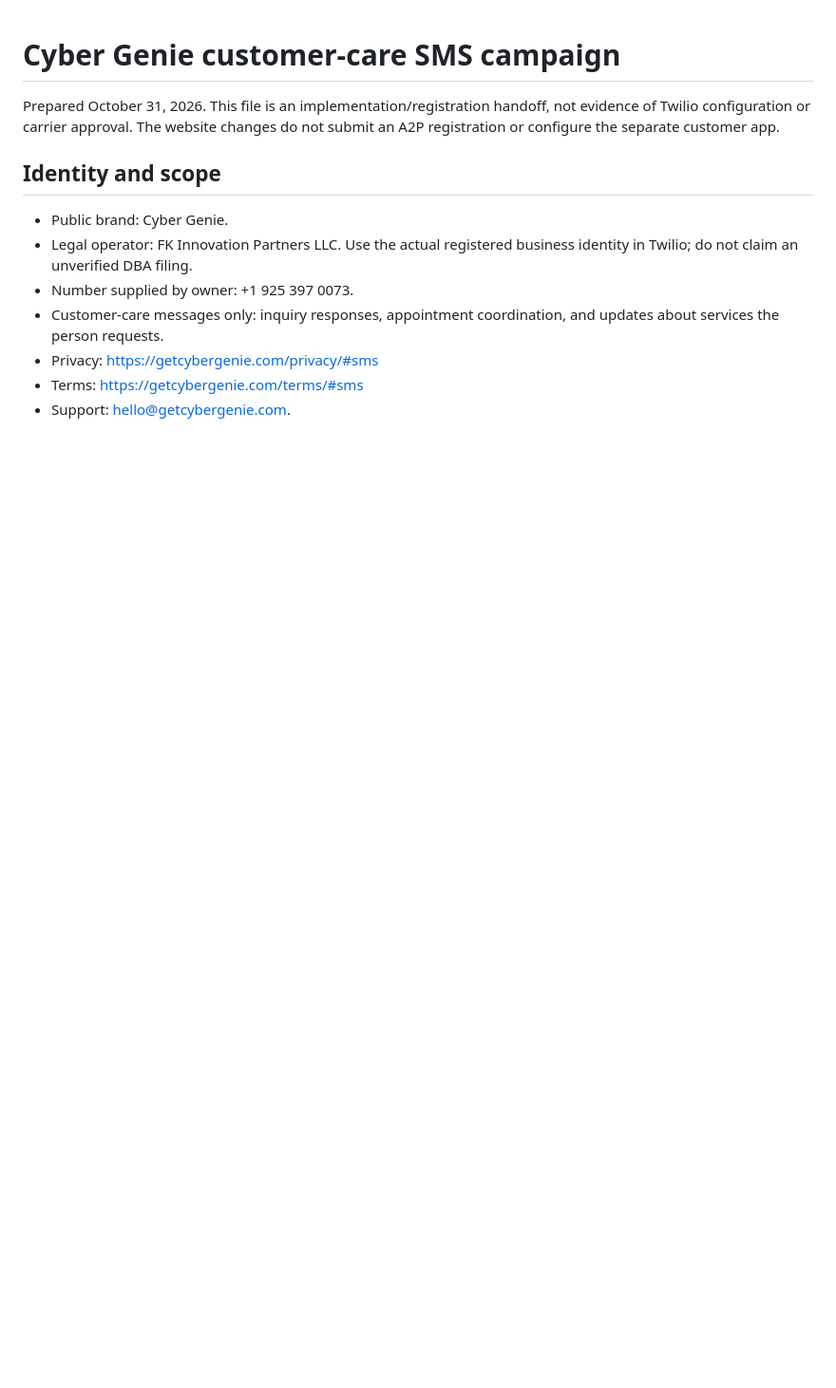
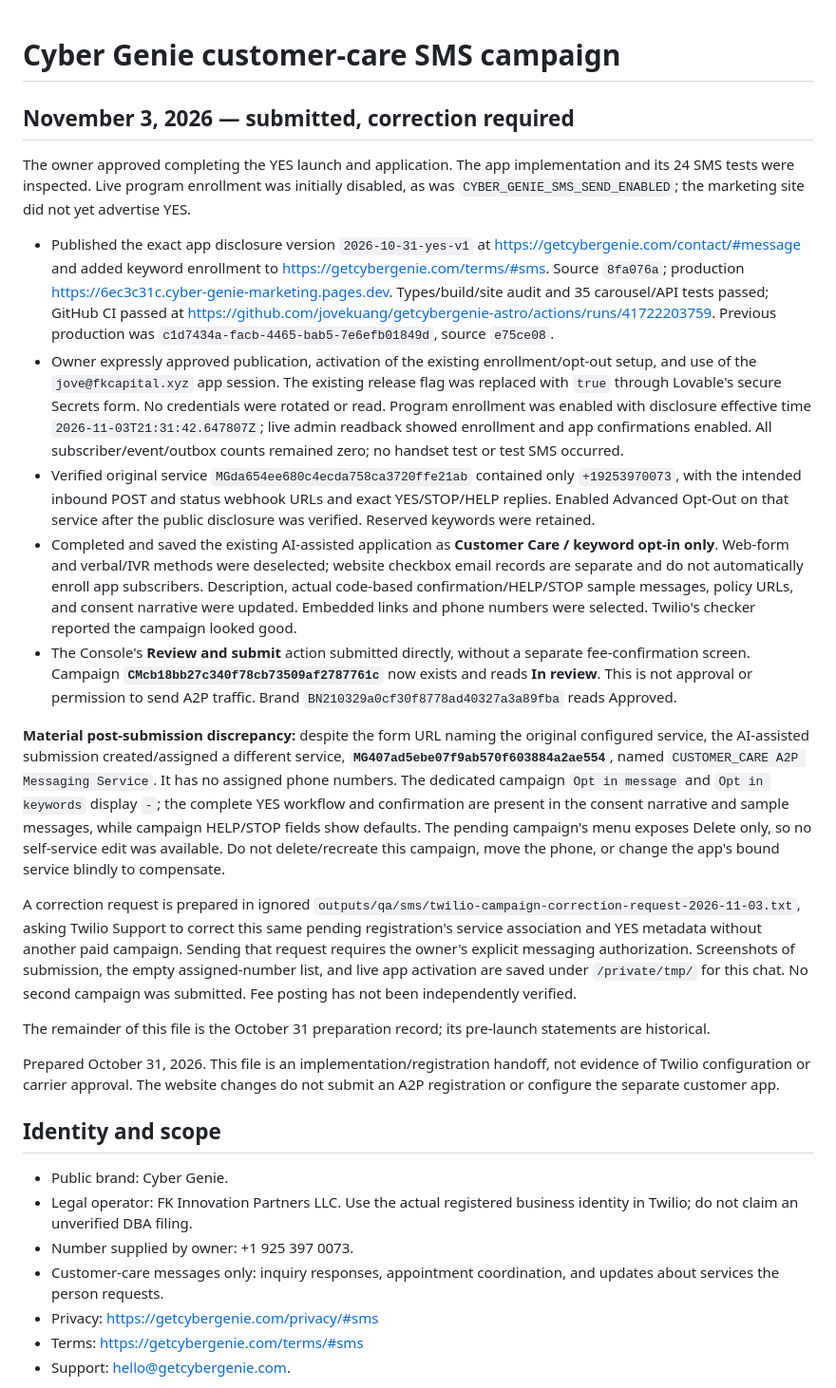
Before and after one commit to jovekuang/getcybergenie-astro, a Markdown page: docs/sms-campaign.md, the part around the change. Shown at 95% size. Drawn GitHub-style; blank space fills up the shorter version.

Commit message:
Record YES activation and submitted campaign correction requirements

```diff
--- a/docs/sms-campaign.md
+++ b/docs/sms-campaign.md
@@ -1,4 +1,20 @@
 # Cyber Genie customer-care SMS campaign
+
+## November 3, 2026 — submitted, correction required
+
+The owner approved completing the YES launch and application. The app implementation and its 24 SMS tests were inspected. Live program enrollment was initially disabled, as was `CYBER_GENIE_SMS_SEND_ENABLED`; the marketing site did not yet advertise YES.
+
+- Published the exact app disclosure version `2026-10-31-yes-v1` at https://getcybergenie.com/contact/#message and added keyword enrollment to https://getcybergenie.com/terms/#sms. Source `8fa076a`; production https://6ec3c31c.cyber-genie-marketing.pages.dev. Types/build/site audit and 35 carousel/API tests passed; GitHub CI passed at https://github.com/jovekuang/getcybergenie-astro/actions/runs/41722203759. Previous production was `c1d7434a-facb-4465-bab5-7e6efb01849d`, source `e75ce08`.
+- Owner expressly approved publication, activation of the existing enrollment/opt-out setup, and use of the `jove@fkcapital.xyz` app session. The existing release flag was replaced with `true` through Lovable's secure Secrets form. No credentials were rotated or read. Program enrollment was enabled with disclosure effective time `2026-11-03T21:31:42.647807Z`; live admin readback showed enrollment and app confirmations enabled. All subscriber/event/outbox counts remained zero; no handset test or test SMS occurred.
+- Verified original service `MGda654ee680c4ecda758ca3720ffe21ab` contained only `+19253970073`, with the intended inbound POST and status webhook URLs and exact YES/STOP/HELP replies. Enabled Advanced Opt-Out on that service after the public disclosure was verified. Reserved keywords were retained.
+- Completed and saved the existing AI-assisted application as **Customer Care / keyword opt-in only**. Web-form and verbal/IVR methods were deselected; website checkbox email records are separate and do not automatically enroll app subscribers. Description, actual code-based confirmation/HELP/STOP sample messages, policy URLs, and consent narrative were updated. Embedded links and phone numbers were selected. Twilio's checker reported the campaign looked good.
+- The Console's **Review and submit** action submitted directly, without a separate fee-confirmation screen. Campaign **`CMcb18bb27c340f78cb73509af2787761c`** now exists and reads **In review**. This is not approval or permission to send A2P traffic. Brand `BN210329a0cf30f8778ad40327a3a89fba` reads Approved.
+
+**Material post-submission discrepancy:** despite the form URL naming the original configured service, the AI-assisted submission created/assigned a different service, **`MG407ad5ebe07f9ab570f603884a2ae554`**, named `CUSTOMER_CARE A2P Messaging Service`. It has no assigned phone numbers. The dedicated campaign `Opt in message` and `Opt in keywords` display `-`; the complete YES workflow and confirmation are present in the consent narrative and sample messages, while campaign HELP/STOP fields show defaults. The pending campaign's menu exposes Delete only, so no self-service edit was available. Do not delete/recreate this campaign, move the phone, or change the app's bound service blindly to compensate.
+
+A correction request is prepared in ignored `outputs/qa/sms/twilio-campaign-correction-request-2026-11-03.txt`, asking Twilio Support to correct this same pending registration's service association and YES metadata without another paid campaign. Sending that request requires the owner's explicit messaging authorization. Screenshots of submission, the empty assigned-number list, and live app activation are saved under `/private/tmp/` for this chat. No second campaign was submitted. Fee posting has not been independently verified.
+
+The remainder of this file is the October 31 preparation record; its pre-launch statements are historical.
 
 Prepared October 31, 2026. This file is an implementation/registration handoff, not evidence of Twilio configuration or carrier approval. The website changes do not submit an A2P registration or configure the separate customer app.
 
```
